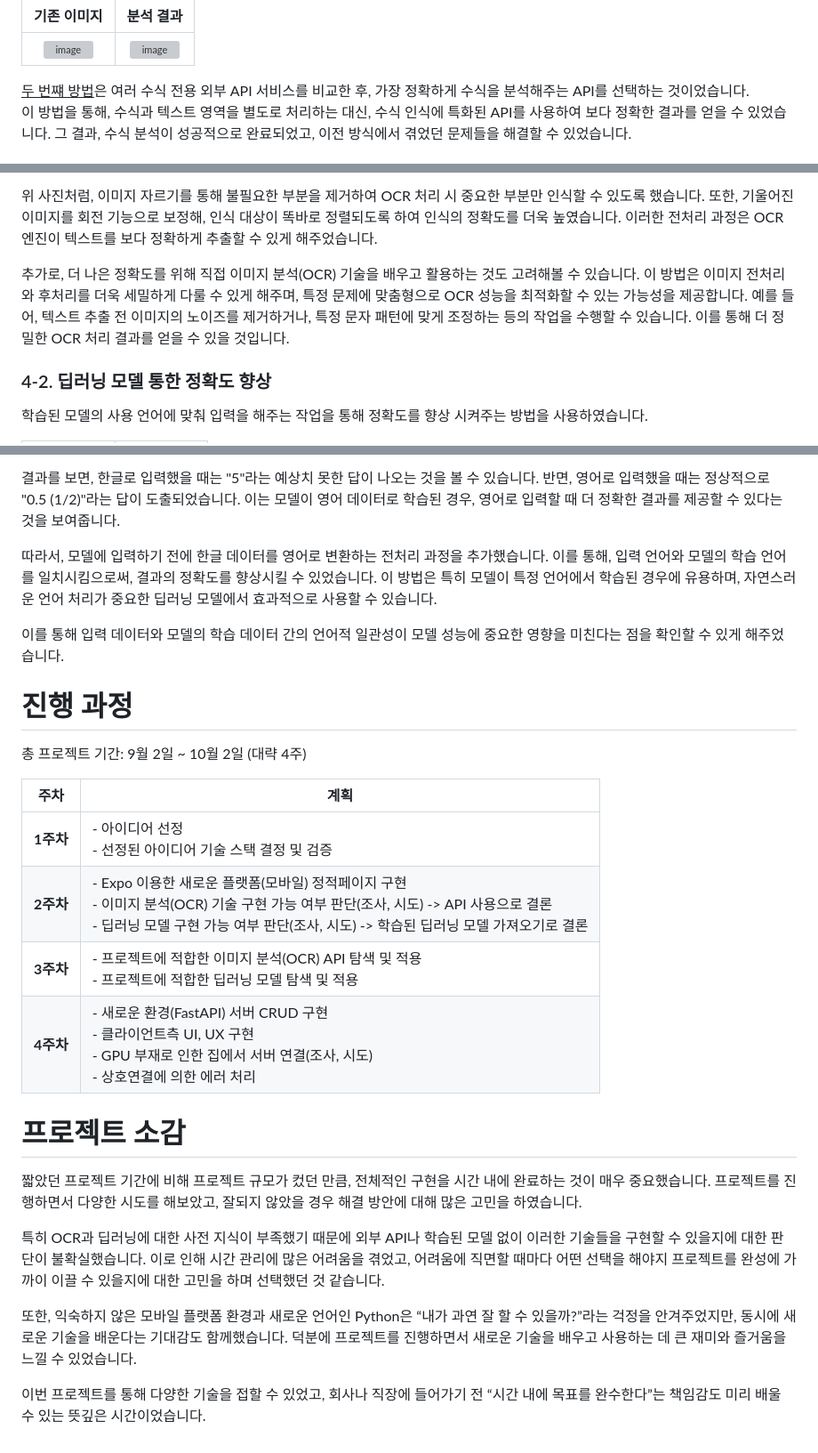
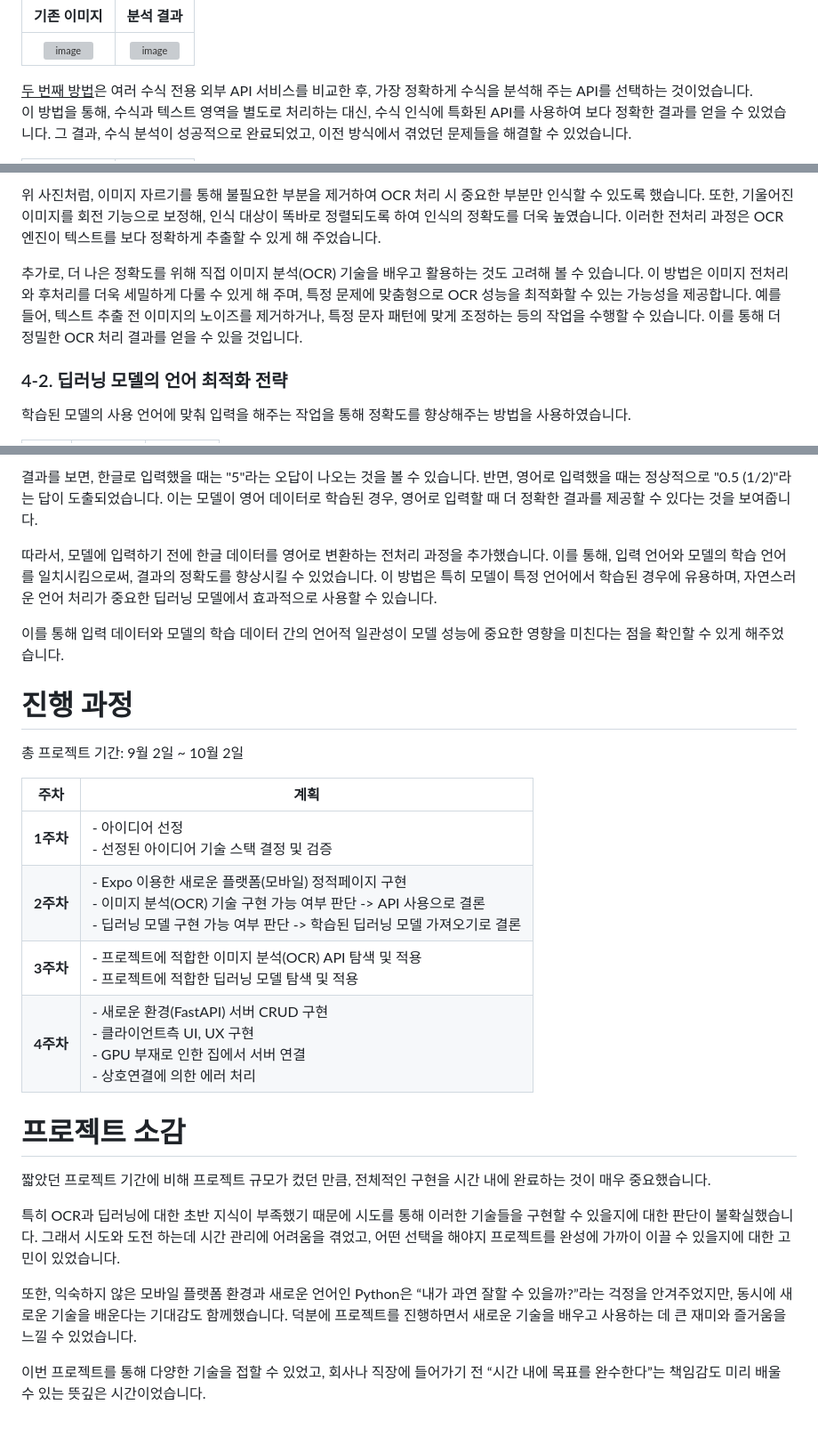
Before and after one commit to SolPict/SolPic-client, a Markdown page: README.md, 3 parts joined by grey strips. Shown: that part at 89% size. Rendered like a GitHub page; grey boxes are pictures that could not be loaded.

```diff
--- a/README.md
+++ b/README.md
@@ -171,5 +175,5 @@ AI와 사람을 비교했을 때, 사람은 창의적이고 논리적인 사고
 | :-----------------------------------------------------------------------------------------------------------------: | :-----------------------------------------------------------------------------------------------------------------: |
 | <img width="300" alt="image" src="https://github.com/user-attachments/assets/cc6ff7a4-db3d-4f0a-b95f-8ca7a5df4228"> | <img width="300" alt="image" src="https://github.com/user-attachments/assets/2c86c052-0b2f-4a76-9d73-814abf11161b"> |
 
-<INS>두 번쨰 방법</INS>은 여러 수식 전용 외부 API 서비스를 비교한 후, 가장 정확하게 수식을 분석해주는 API를 선택하는 것이었습니다.
+<INS>두 번째 방법</INS>은 여러 수식 전용 외부 API 서비스를 비교한 후, 가장 정확하게 수식을 분석해 주는 API를 선택하는 것이었습니다.
 이 방법을 통해, 수식과 텍스트 영역을 별도로 처리하는 대신, 수식 인식에 특화된 API를 사용하여 보다 정확한 결과를 얻을 수 있었습니다. 그 결과, 수식 분석이 성공적으로 완료되었고, 이전 방식에서 겪었던 문제들을 해결할 수 있었습니다.
@@ -255,9 +264,9 @@ Colab은 고성능 GPU를 제공하므로, 이를 통해 딥러닝 모델을 실
 
-위 사진처럼, 이미지 자르기를 통해 불필요한 부분을 제거하여 OCR 처리 시 중요한 부분만 인식할 수 있도록 했습니다. 또한, 기울어진 이미지를 회전 기능으로 보정해, 인식 대상이 똑바로 정렬되도록 하여 인식의 정확도를 더욱 높였습니다. 이러한 전처리 과정은 OCR 엔진이 텍스트를 보다 정확하게 추출할 수 있게 해주었습니다.
+위 사진처럼, 이미지 자르기를 통해 불필요한 부분을 제거하여 OCR 처리 시 중요한 부분만 인식할 수 있도록 했습니다. 또한, 기울어진 이미지를 회전 기능으로 보정해, 인식 대상이 똑바로 정렬되도록 하여 인식의 정확도를 더욱 높였습니다. 이러한 전처리 과정은 OCR 엔진이 텍스트를 보다 정확하게 추출할 수 있게 해 주었습니다.
 
-추가로, 더 나은 정확도를 위해 직접 이미지 분석(OCR) 기술을 배우고 활용하는 것도 고려해볼 수 있습니다. 이 방법은 이미지 전처리와 후처리를 더욱 세밀하게 다룰 수 있게 해주며, 특정 문제에 맞춤형으로 OCR 성능을 최적화할 수 있는 가능성을 제공합니다. 예를 들어, 텍스트 추출 전 이미지의 노이즈를 제거하거나, 특정 문자 패턴에 맞게 조정하는 등의 작업을 수행할 수 있습니다. 이를 통해 더 정밀한 OCR 처리 결과를 얻을 수 있을 것입니다.
+추가로, 더 나은 정확도를 위해 직접 이미지 분석(OCR) 기술을 배우고 활용하는 것도 고려해 볼 수 있습니다. 이 방법은 이미지 전처리와 후처리를 더욱 세밀하게 다룰 수 있게 해 주며, 특정 문제에 맞춤형으로 OCR 성능을 최적화할 수 있는 가능성을 제공합니다. 예를 들어, 텍스트 추출 전 이미지의 노이즈를 제거하거나, 특정 문자 패턴에 맞게 조정하는 등의 작업을 수행할 수 있습니다. 이를 통해 더 정밀한 OCR 처리 결과를 얻을 수 있을 것입니다.
 
-### 4-2. 딥러닝 모델 통한 정확도 향상
+### 4-2. 딥러닝 모델의 언어 최적화 전략
 
-학습된 모델의 사용 언어에 맞춰 입력을 해주는 작업을 통해 정확도를 향상 시켜주는 방법을 사용하였습니다.
+학습된 모델의 사용 언어에 맞춰 입력을 해주는 작업을 통해 정확도를 향상해주는 방법을 사용하였습니다.
 
@@ -267,5 +277,5 @@ Colab은 고성능 GPU를 제공하므로, 이를 통해 딥러닝 모델을 실
 
-결과를 보면, 한글로 입력했을 때는 "5"라는 예상치 못한 답이 나오는 것을 볼 수 있습니다. 반면, 영어로 입력했을 때는 정상적으로 "0.5 (1/2)"라는 답이 도출되었습니다. 이는 모델이 영어 데이터로 학습된 경우, 영어로 입력할 때 더 정확한 결과를 제공할 수 있다는 것을 보여줍니다.
+결과를 보면, 한글로 입력했을 때는 "5"라는 오답이 나오는 것을 볼 수 있습니다. 반면, 영어로 입력했을 때는 정상적으로 "0.5 (1/2)"라는 답이 도출되었습니다. 이는 모델이 영어 데이터로 학습된 경우, 영어로 입력할 때 더 정확한 결과를 제공할 수 있다는 것을 보여줍니다.
 
 따라서, 모델에 입력하기 전에 한글 데이터를 영어로 변환하는 전처리 과정을 추가했습니다. 이를 통해, 입력 언어와 모델의 학습 언어를 일치시킴으로써, 결과의 정확도를 향상시킬 수 있었습니다. 이 방법은 특히 모델이 특정 언어에서 학습된 경우에 유용하며, 자연스러운 언어 처리가 중요한 딥러닝 모델에서 효과적으로 사용할 수 있습니다.
 
@@ -296,21 +306,21 @@ Colab은 고성능 GPU를 제공하므로, 이를 통해 딥러닝 모델을 실
 
 # 진행 과정
 
-총 프로젝트 기간: 9월 2일 ~ 10월 2일 (대략 4주)
+총 프로젝트 기간: 9월 2일 ~ 10월 2일
 
-| **주차**  | **계획**                                                                                                                                                                                                                     |
-| --------- | ---------------------------------------------------------------------------------------------------------------------------------------------------------------------------------------------------------------------------- |
-| **1주차** | - 아이디어 선정<br> - 선정된 아이디어 기술 스택 결정 및 검증                                                                                                                                                                 |
-| **2주차** | - Expo 이용한 새로운 플랫폼(모바일) 정적페이지 구현<br> - 이미지 분석(OCR) 기술 구현 가능 여부 판단(조사, 시도) -> API 사용으로 결론<br> - 딥러닝 모델 구현 가능 여부 판단(조사, 시도) -> 학습된 딥러닝 모델 가져오기로 결론 |
-| **3주차** | - 프로젝트에 적합한 이미지 분석(OCR) API 탐색 및 적용<br> - 프로젝트에 적합한 딥러닝 모델 탐색 및 적용                                                                                                                       |
-| **4주차** | - 새로운 환경(FastAPI) 서버 CRUD 구현<br> - 클라이언트측 UI, UX 구현<br> - GPU 부재로 인한 집에서 서버 연결(조사, 시도)<br> - 상호연결에 의한 에러 처리                                                                      |
+| **주차**  | **계획**                                                                                                                                                                                             |
+| --------- | ---------------------------------------------------------------------------------------------------------------------------------------------------------------------------------------------------- |
+| **1주차** | - 아이디어 선정<br> - 선정된 아이디어 기술 스택 결정 및 검증                                                                                                                                         |
+| **2주차** | - Expo 이용한 새로운 플랫폼(모바일) 정적페이지 구현<br> - 이미지 분석(OCR) 기술 구현 가능 여부 판단 -> API 사용으로 결론<br> - 딥러닝 모델 구현 가능 여부 판단 -> 학습된 딥러닝 모델 가져오기로 결론 |
+| **3주차** | - 프로젝트에 적합한 이미지 분석(OCR) API 탐색 및 적용<br> - 프로젝트에 적합한 딥러닝 모델 탐색 및 적용                                                                                               |
+| **4주차** | - 새로운 환경(FastAPI) 서버 CRUD 구현<br> - 클라이언트측 UI, UX 구현<br> - GPU 부재로 인한 집에서 서버 연결<br> - 상호연결에 의한 에러 처리                                                          |
 
 # 프로젝트 소감
 
-짧았던 프로젝트 기간에 비해 프로젝트 규모가 컸던 만큼, 전체적인 구현을 시간 내에 완료하는 것이 매우 중요했습니다. 프로젝트를 진행하면서 다양한 시도를 해보았고, 잘되지 않았을 경우 해결 방안에 대해 많은 고민을 하였습니다.
+짧았던 프로젝트 기간에 비해 프로젝트 규모가 컸던 만큼, 전체적인 구현을 시간 내에 완료하는 것이 매우 중요했습니다.
 
-특히 OCR과 딥러닝에 대한 사전 지식이 부족했기 때문에 외부 API나 학습된 모델 없이 이러한 기술들을 구현할 수 있을지에 대한 판단이 불확실했습니다. 이로 인해 시간 관리에 많은 어려움을 겪었고, 어려움에 직면할 때마다 어떤 선택을 해야지 프로젝트를 완성에 가까이 이끌 수 있을지에 대한 고민을 하며 선택했던 것 같습니다.
+특히 OCR과 딥러닝에 대한 초반 지식이 부족했기 때문에 시도를 통해 이러한 기술들을 구현할 수 있을지에 대한 판단이 불확실했습니다. 그래서 시도와 도전 하는데 시간 관리에 어려움을 겪었고, 어떤 선택을 해야지 프로젝트를 완성에 가까이 이끌 수 있을지에 대한 고민이 있었습니다.
 
-또한, 익숙하지 않은 모바일 플랫폼 환경과 새로운 언어인 Python은 “내가 과연 잘 할 수 있을까?”라는 걱정을 안겨주었지만, 동시에 새로운 기술을 배운다는 기대감도 함께했습니다. 덕분에 프로젝트를 진행하면서 새로운 기술을 배우고 사용하는 데 큰 재미와 즐거움을 느낄 수 있었습니다.
+또한, 익숙하지 않은 모바일 플랫폼 환경과 새로운 언어인 Python은 “내가 과연 잘할 수 있을까?”라는 걱정을 안겨주었지만, 동시에 새로운 기술을 배운다는 기대감도 함께했습니다. 덕분에 프로젝트를 진행하면서 새로운 기술을 배우고 사용하는 데 큰 재미와 즐거움을 느낄 수 있었습니다.
 
 이번 프로젝트를 통해 다양한 기술을 접할 수 있었고, 회사나 직장에 들어가기 전 “시간 내에 목표를 완수한다”는 책임감도 미리 배울 수 있는 뜻깊은 시간이었습니다.
```
Also changed, not shown: other parts of README.md (+67 -57 lines).
